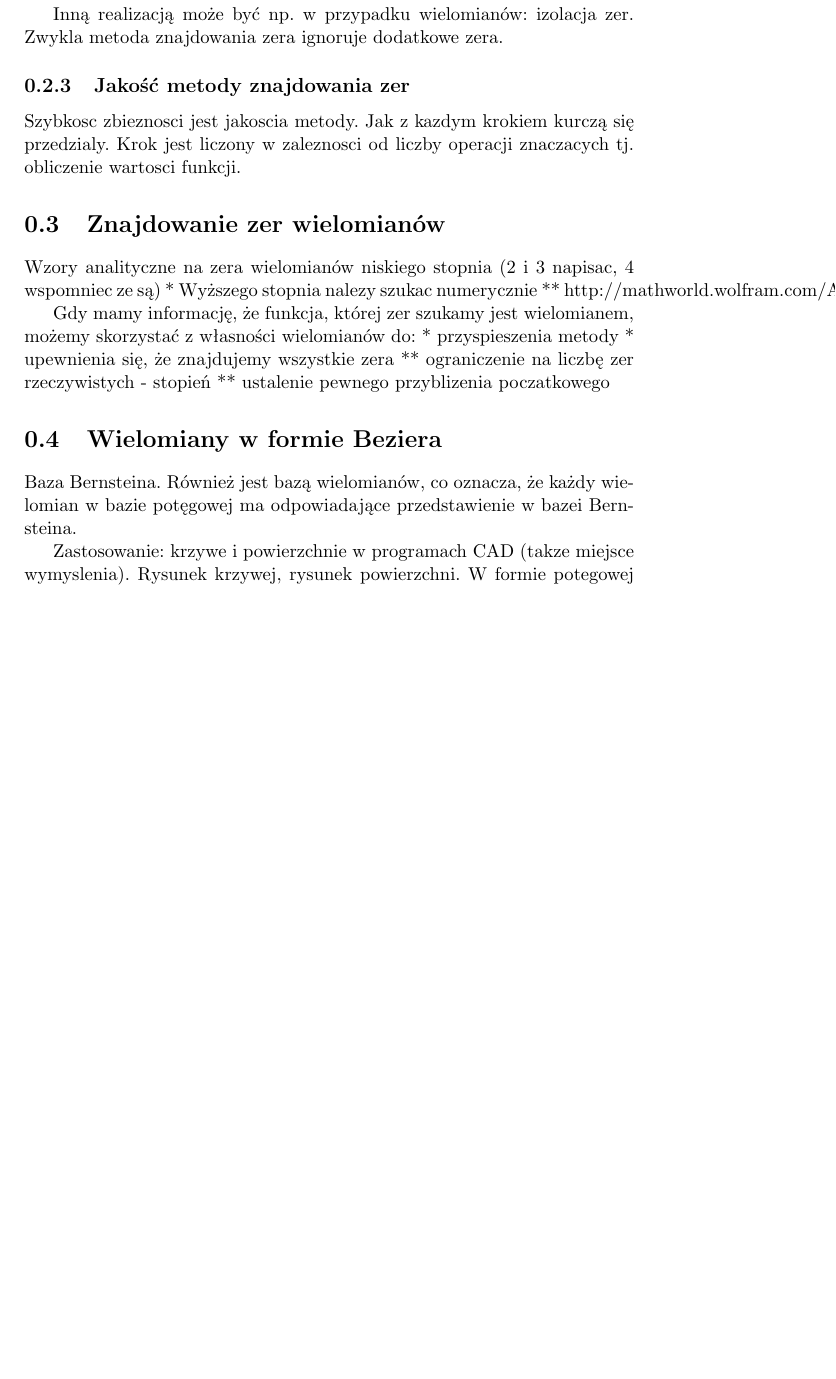
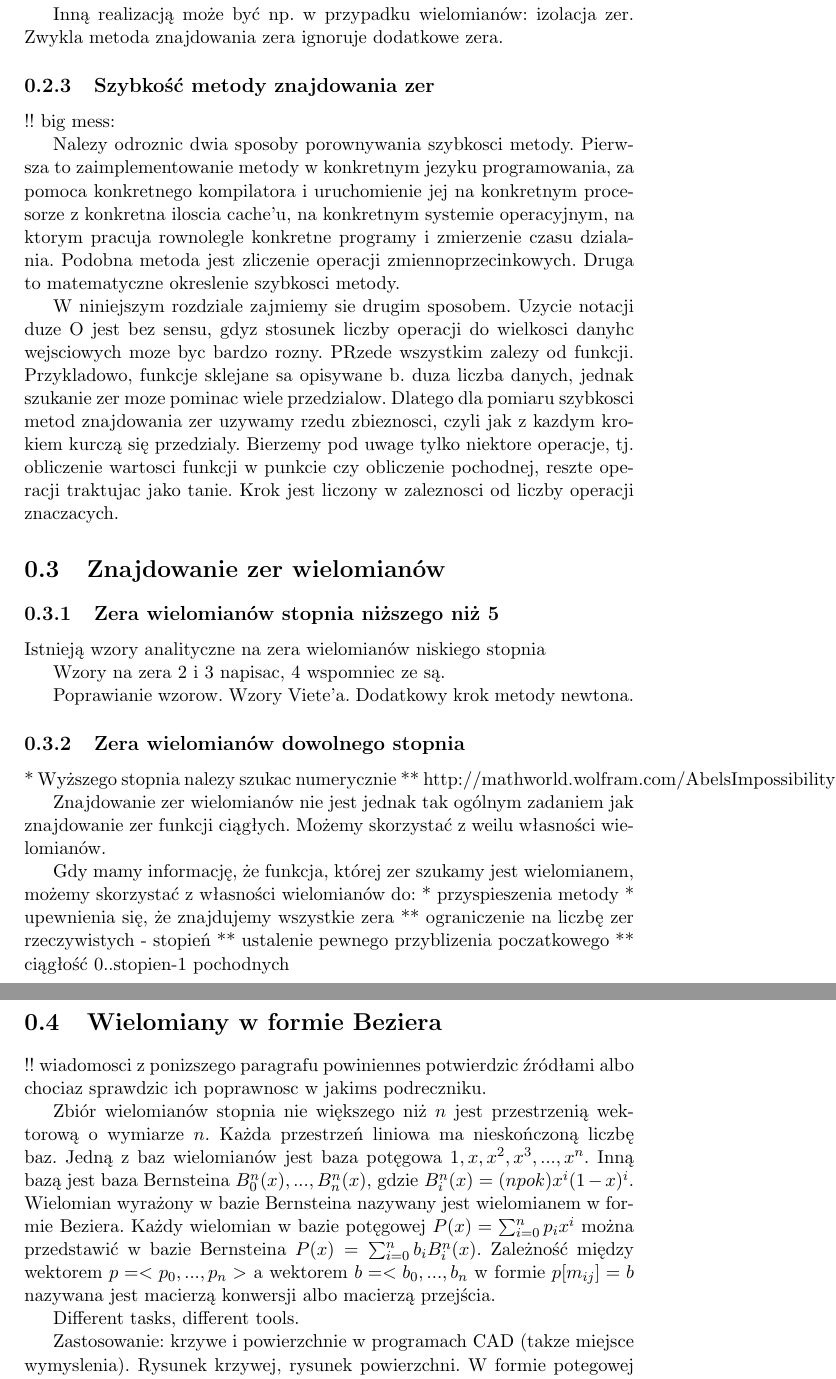
Before and after one commit to foo/bezier-clipping, a LaTeX document (doc/report.tex): part of page 4 of 5 before the commit and two parts of pages 4 and 5 of 6 after it, the two joined at a grey line, cut so that both start at the same text, the shorter picture padded with empty space. Compiled offline with pdfLaTeX.

Commit message:
Wypelnianie dokumentacji

```diff
--- a/doc/report.tex
+++ b/doc/report.tex
@@ -77,28 +78,47 @@ Przykładem metody szukania wielu zer funkcji jest modyfikacja opisanej w poprze
 
 Inną realizacją może być np. w przypadku wielomianów: izolacja zer. Zwykla metoda znajdowania zera ignoruje dodatkowe zera.
 
-\subsection{Jakość metody znajdowania zer}
+\subsection{Szybkość metody znajdowania zer}
 
-Szybkosc zbieznosci jest jakoscia metody. Jak z kazdym krokiem kurczą się przedzialy. Krok jest liczony w zaleznosci od liczby operacji znaczacych tj. obliczenie wartosci funkcji.
+!! big mess:
+
+Nalezy odroznic dwia sposoby porownywania szybkosci metody. Pierwsza to zaimplementowanie metody w konkretnym jezyku programowania, za pomoca konkretnego kompilatora i uruchomienie jej na konkretnym procesorze z konkretna iloscia cache'u, na konkretnym systemie operacyjnym, na ktorym pracuja rownolegle konkretne programy i zmierzenie czasu dzialania. Podobna metoda jest zliczenie operacji zmiennoprzecinkowych. Druga to matematyczne okreslenie szybkosci metody.
+
+W niniejszym rozdziale zajmiemy sie drugim sposobem. Uzycie notacji duze O jest bez sensu, gdyz stosunek liczby operacji do wielkosci danyhc wejsciowych moze byc bardzo rozny. PRzede wszystkim zalezy od funkcji. Przykladowo, funkcje sklejane sa opisywane b. duza liczba danych, jednak szukanie zer moze pominac wiele przedzialow. Dlatego dla pomiaru szybkosci metod znajdowania zer uzywamy rzedu zbieznosci, czyli jak z kazdym krokiem kurczą się przedzialy. Bierzemy pod uwage tylko niektore operacje, tj. obliczenie wartosci funkcji w punkcie czy obliczenie pochodnej, reszte operacji traktujac jako tanie. Krok jest liczony w zaleznosci od liczby operacji znaczacych.
 
 \section{Znajdowanie zer wielomianów}
 
-Wzory analityczne na zera wielomianów niskiego stopnia (2 i 3 napisac, 4 wspomniec ze są)
+\subsection{Zera wielomianów stopnia niższego niż 5}
+
+Istnieją wzory analityczne na zera wielomianów niskiego stopnia
+
+Wzory na zera 2 i 3 napisac, 4 wspomniec ze są.
+
+Poprawianie wzorow. Wzory Viete'a. Dodatkowy krok metody newtona.
+
+\subsection{Zera wielomianów dowolnego stopnia}
+
 * Wyższego stopnia nalezy szukac numerycznie
 ** http://mathworld.wolfram.com/AbelsImpossibilityTheorem.html
 
+Znajdowanie zer wielomianów nie jest jednak tak ogólnym zadaniem jak znajdowanie zer funkcji ciągłych. Możemy skorzystać z weilu własności wielomianów.
 
 Gdy mamy informację, że funkcja, której zer szukamy jest wielomianem, możemy skorzystać z własności wielomianów do:
 * przyspieszenia metody
 * upewnienia się, że znajdujemy wszystkie zera
 ** ograniczenie na liczbę zer rzeczywistych - stopień
 ** ustalenie pewnego przyblizenia poczatkowego
+** ciągłość 0..stopien-1 pochodnych
 
 
 
 \section{Wielomiany w formie Beziera}
 
-Baza Bernsteina. Również jest bazą wielomianów, co oznacza, że każdy wielomian w bazie potęgowej ma odpowiadające przedstawienie w bazei Bernsteina.
+!! wiadomosci z ponizszego paragrafu powiniennes potwierdzic źródłami albo chociaz sprawdzic ich poprawnosc w jakims podreczniku.
+
+Zbiór wielomianów stopnia nie większego niż $n$ jest przestrzenią wektorową o wymiarze $n$. Każda przestrzeń liniowa ma nieskończoną liczbę baz. Jedną z baz wielomianów jest baza potęgowa ${1,x,x^2,x^3,...,x^n}$. Inną bazą jest baza Bernsteina ${B^n_0(x),...,B^n_n(x)}$, gdzie $B^n_i(x) = (n po k)x^i(1-x)^i$. Wielomian wyrażony w bazie Bernsteina nazywany jest wielomianem w formie Beziera. Każdy wielomian w bazie potęgowej $P(x) = \sum^n_{i=0}p_i x^i$ można przedstawić w bazie Bernsteina $P(x) = \sum^n_{i=0}b_i B^n_i(x)$. Zależność między wektorem $p = <p_0,...,p_n>$ a wektorem $b = <b_0, ..., b_n$ w formie $p [ m_{ij} ] = b$ nazywana jest macierzą konwersji albo macierzą przejścia.
+
+Different tasks, different tools.
 
 Zastosowanie: krzywe i powierzchnie w programach CAD (takze miejsce wymyslenia). Rysunek krzywej, rysunek powierzchni. W formie potegowej nie ma wyraznego powiazania geometrii wielomianu z jego wspolczynnikami.
 
```
Also changed, not shown: doc/report.pdf, doc/report.tex (3 more changed lines).
